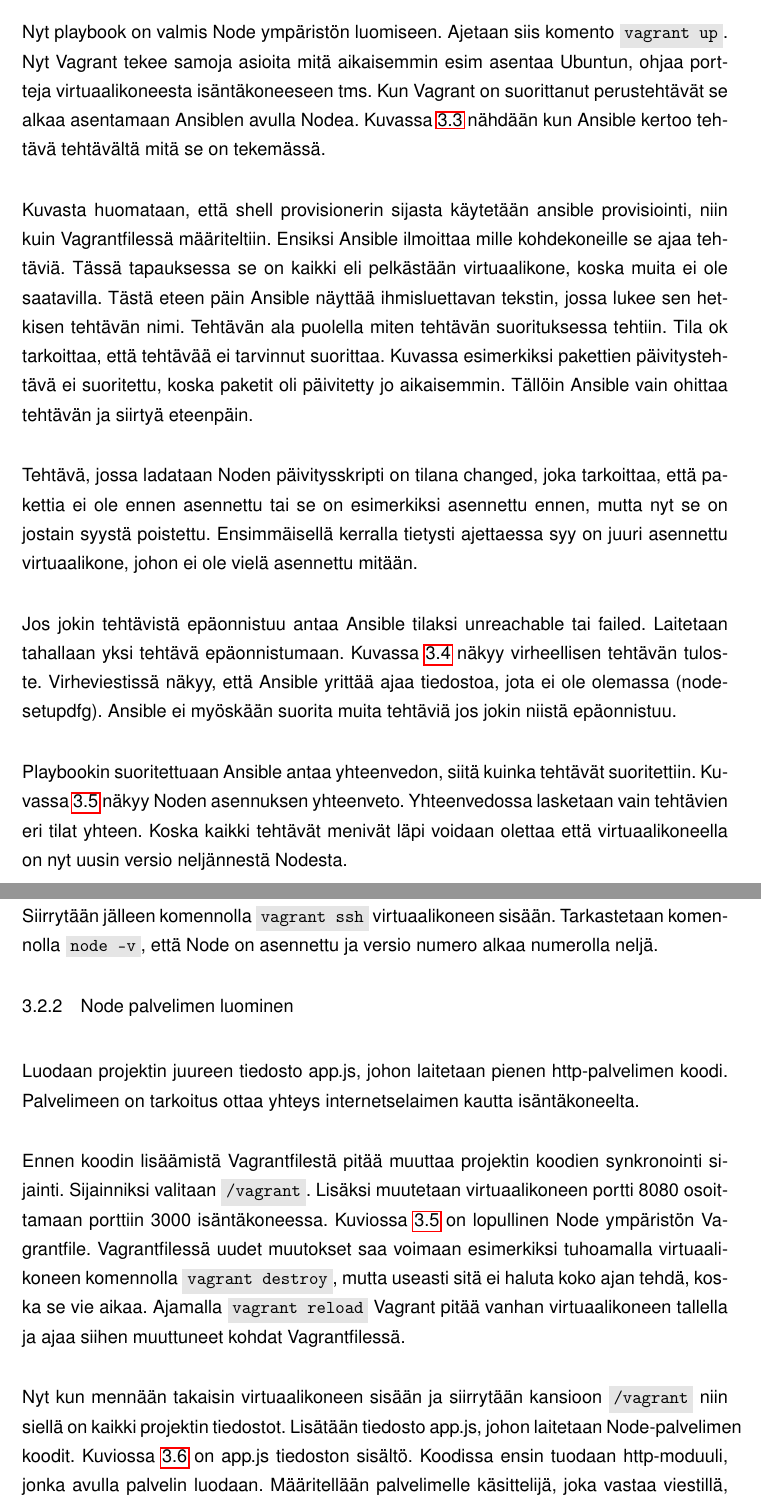
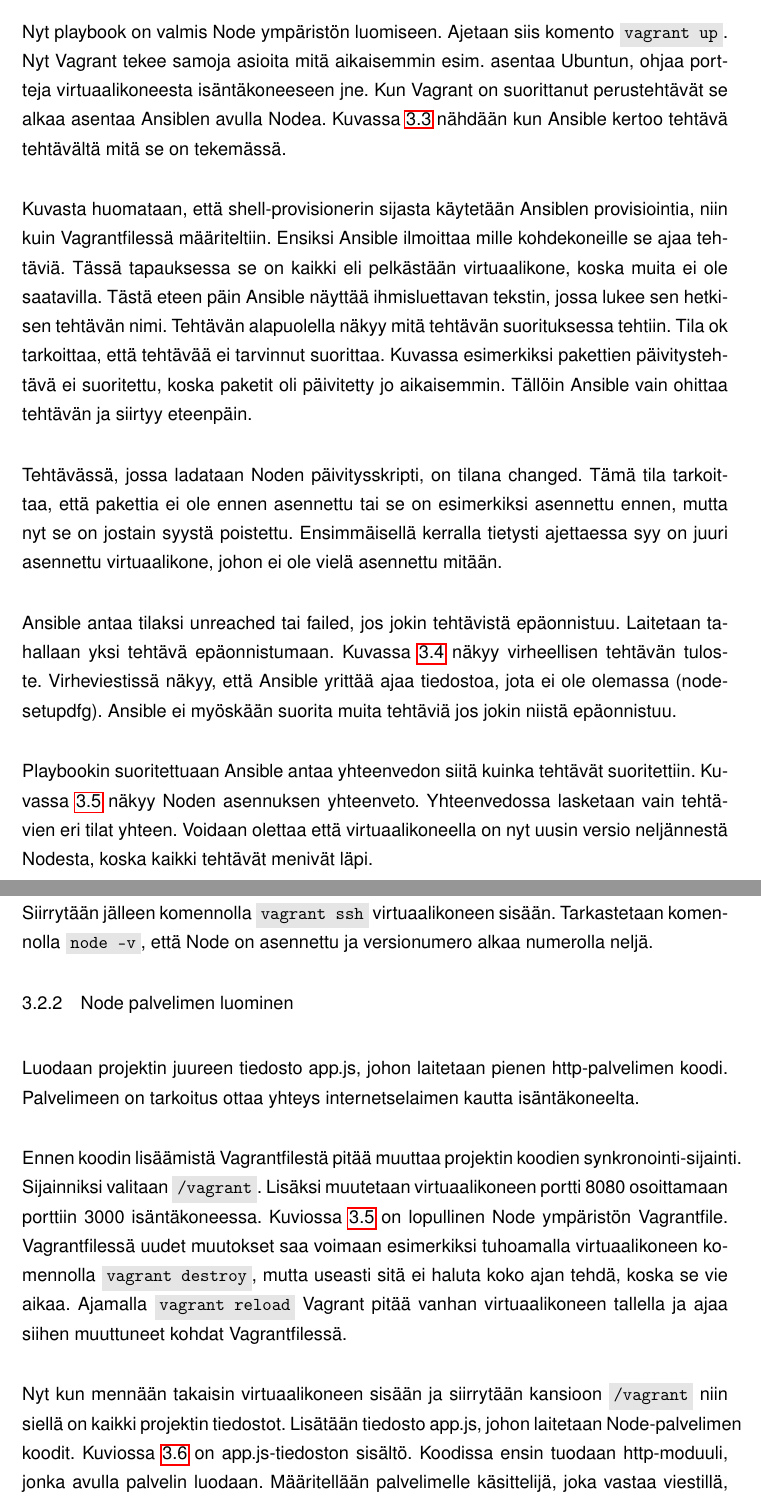
Before and after one commit to henrikra/wordpress-thesis, a LaTeX document (main.tex, which reads chapters/chapter02.tex): two parts of pages 20 and 21 of 34, joined at a grey line, cut so that both start at the same text. Compiled offline with pdfLaTeX.

Commit message:
Improve grammar in Ansible section

```diff
--- a/chapters/chapter02.tex
+++ b/chapters/chapter02.tex
@@ -110,23 +110,23 @@ Lopuksi Noden päivitysskripti poistetaan file-moduulilla. State avaimen paramet
 
-Nyt playbook on valmis Node ympäristön luomiseen. Ajetaan siis komento \code{vagrant up}. Nyt Vagrant tekee samoja asioita mitä aikaisemmin esim asentaa Ubuntun, ohjaa portteja virtuaalikoneesta isäntäkoneeseen tms. Kun Vagrant on suorittanut perustehtävät se alkaa asentamaan Ansiblen avulla Nodea. Kuvassa \ref{fig:ansible-running} nähdään kun Ansible kertoo tehtävä tehtävältä mitä se on tekemässä.
+Nyt playbook on valmis Node ympäristön luomiseen. Ajetaan siis komento \code{vagrant up}. Nyt Vagrant tekee samoja asioita mitä aikaisemmin esim. asentaa Ubuntun, ohjaa portteja virtuaalikoneesta isäntäkoneeseen jne. Kun Vagrant on suorittanut perustehtävät se alkaa asentaa Ansiblen avulla Nodea. Kuvassa \ref{fig:ansible-running} nähdään kun Ansible kertoo tehtävä tehtävältä mitä se on tekemässä.
 
-Kuvasta huomataan, että shell provisionerin sijasta käytetään ansible provisiointi, niin kuin Vagrantfilessä määriteltiin. Ensiksi Ansible ilmoittaa mille kohdekoneille se ajaa tehtäviä. Tässä tapauksessa se on kaikki eli pelkästään virtuaalikone, koska muita ei ole saatavilla. Tästä eteen päin Ansible näyttää ihmisluettavan tekstin, jossa lukee sen hetkisen tehtävän nimi. Tehtävän ala puolella miten tehtävän suorituksessa tehtiin. Tila ok tarkoittaa, että tehtävää ei tarvinnut suorittaa. Kuvassa esimerkiksi pakettien päivitystehtävä ei suoritettu, koska paketit oli päivitetty jo aikaisemmin. Tällöin Ansible vain ohittaa tehtävän ja siirtyä eteenpäin.
+Kuvasta huomataan, että shell-provisionerin sijasta käytetään Ansiblen provisiointia, niin kuin Vagrantfilessä määriteltiin. Ensiksi Ansible ilmoittaa mille kohdekoneille se ajaa tehtäviä. Tässä tapauksessa se on kaikki eli pelkästään virtuaalikone, koska muita ei ole saatavilla. Tästä eteen päin Ansible näyttää ihmisluettavan tekstin, jossa lukee sen hetkisen tehtävän nimi. Tehtävän alapuolella näkyy mitä tehtävän suorituksessa tehtiin. Tila ok tarkoittaa, että tehtävää ei tarvinnut suorittaa. Kuvassa esimerkiksi pakettien päivitystehtävä ei suoritettu, koska paketit oli päivitetty jo aikaisemmin. Tällöin Ansible vain ohittaa tehtävän ja siirtyy eteenpäin.
 
-Tehtävä, jossa ladataan Noden päivitysskripti on tilana changed, joka tarkoittaa, että pakettia ei ole ennen asennettu tai se on esimerkiksi asennettu ennen, mutta nyt se on jostain syystä poistettu. Ensimmäisellä kerralla tietysti ajettaessa syy on juuri asennettu virtuaalikone, johon ei ole vielä asennettu mitään.
+Tehtävässä, jossa ladataan Noden päivitysskripti, on tilana changed. Tämä tila tarkoittaa, että pakettia ei ole ennen asennettu tai se on esimerkiksi asennettu ennen, mutta nyt se on jostain syystä poistettu. Ensimmäisellä kerralla tietysti ajettaessa syy on juuri asennettu virtuaalikone, johon ei ole vielä asennettu mitään.
 
-Jos jokin tehtävistä epäonnistuu antaa Ansible tilaksi unreachable tai failed. Laitetaan tahallaan yksi tehtävä epäonnistumaan. Kuvassa \ref{fig:ansible-fails} näkyy virheellisen tehtävän tuloste. Virheviestissä näkyy, että Ansible yrittää ajaa tiedostoa, jota ei ole olemassa (node-setupdfg). Ansible ei myöskään suorita muita tehtäviä jos jokin niistä epäonnistuu.
+Ansible antaa tilaksi unreached tai failed, jos jokin tehtävistä epäonnistuu. Laitetaan tahallaan yksi tehtävä epäonnistumaan. Kuvassa \ref{fig:ansible-fails} näkyy virheellisen tehtävän tuloste. Virheviestissä näkyy, että Ansible yrittää ajaa tiedostoa, jota ei ole olemassa (node-setupdfg). Ansible ei myöskään suorita muita tehtäviä jos jokin niistä epäonnistuu.
 
-Playbookin suoritettuaan Ansible antaa yhteenvedon, siitä kuinka tehtävät suoritettiin. Kuvassa \ref{fig:ansible-summary} näkyy Noden asennuksen yhteenveto. Yhteenvedossa lasketaan vain tehtävien eri tilat yhteen. Koska kaikki tehtävät menivät läpi voidaan olettaa että virtuaalikoneella on nyt uusin versio neljännestä Nodesta.
+Playbookin suoritettuaan Ansible antaa yhteenvedon siitä kuinka tehtävät suoritettiin. Kuvassa \ref{fig:ansible-summary} näkyy Noden asennuksen yhteenveto. Yhteenvedossa lasketaan vain tehtävien eri tilat yhteen. Voidaan olettaa että virtuaalikoneella on nyt uusin versio neljännestä Nodesta, koska kaikki tehtävät menivät läpi.
 
-Siirrytään jälleen komennolla \code{vagrant ssh} virtuaalikoneen sisään. Tarkastetaan komennolla \code{node -v}, että Node on asennettu ja versio numero alkaa numerolla neljä.
+Siirrytään jälleen komennolla \code{vagrant ssh} virtuaalikoneen sisään. Tarkastetaan komennolla \code{node -v}, että Node on asennettu ja versionumero alkaa numerolla neljä.
 
 \subsection{Node palvelimen luominen}
 
 Luodaan projektin juureen tiedosto app.js, johon laitetaan pienen http-palvelimen koodi. Palvelimeen on tarkoitus ottaa yhteys internetselaimen kautta isäntäkoneelta.
 
-Ennen koodin lisäämistä Vagrantfilestä pitää muuttaa projektin koodien synkronointi sijainti. Sijainniksi valitaan \code{/vagrant}. Lisäksi muutetaan virtuaalikoneen portti 8080 osoittamaan porttiin 3000 isäntäkoneessa. Kuviossa \ref{listing:final-node-vagrantfile} on lopullinen Node ympäristön Vagrantfile. Vagrantfilessä uudet muutokset saa voimaan esimerkiksi tuhoamalla virtuaalikoneen komennolla \code{vagrant destroy}, mutta useasti sitä ei haluta koko ajan tehdä, koska se vie aikaa. Ajamalla \code{vagrant reload} Vagrant pitää vanhan virtuaalikoneen tallella ja ajaa siihen muuttuneet kohdat Vagrantfilessä.
+Ennen koodin lisäämistä Vagrantfilestä pitää muuttaa projektin koodien synkronointi-sijainti. Sijainniksi valitaan \code{/vagrant}. Lisäksi muutetaan virtuaalikoneen portti 8080 osoittamaan porttiin 3000 isäntäkoneessa. Kuviossa \ref{listing:final-node-vagrantfile} on lopullinen Node ympäristön Vagrantfile. Vagrantfilessä uudet muutokset saa voimaan esimerkiksi tuhoamalla virtuaalikoneen komennolla \code{vagrant destroy}, mutta useasti sitä ei haluta koko ajan tehdä, koska se vie aikaa. Ajamalla \code{vagrant reload} Vagrant pitää vanhan virtuaalikoneen tallella ja ajaa siihen muuttuneet kohdat Vagrantfilessä.
 
-Nyt kun mennään takaisin virtuaalikoneen sisään ja siirrytään kansioon \code{/vagrant} niin siellä on kaikki projektin tiedostot. Lisätään tiedosto app.js, johon laitetaan Node-palvelimen koodit. Kuviossa \ref{listing:node-server} on app.js tiedoston sisältö. Koodissa ensin tuodaan http-moduuli, jonka avulla palvelin luodaan. Määritellään palvelimelle käsittelijä, joka vastaa viestillä, jossa näkyy kutsun osoite. Palvelin käynnistetään porttiin 8080. Kun palvelin on käynnistetty komentoriville tulee ilmoitus "Server listening on: http://localhost:8080", mutta isäntäkoneesta palvelimen vastaukseen pääsee käsiksi osoitteessa http://localhost:3000. Syy tähän on Vagrantfilessä, jossa portit määriteltiin menemään näin. Kuvassa \ref{fig:node-server-response} näkyy Node-palvelimen vastaus isäntäkoneessa.
+Nyt kun mennään takaisin virtuaalikoneen sisään ja siirrytään kansioon \code{/vagrant} niin siellä on kaikki projektin tiedostot. Lisätään tiedosto app.js, johon laitetaan Node-palvelimen koodit. Kuviossa \ref{listing:node-server} on app.js-tiedoston sisältö. Koodissa ensin tuodaan http-moduuli, jonka avulla palvelin luodaan. Määritellään palvelimelle käsittelijä, joka vastaa viestillä, jossa näkyy kutsun osoite. Palvelin käynnistetään porttiin 8080. Kun palvelin on käynnistetty komentoriville tulee ilmoitus "Server listening on: http://localhost:8080", mutta isäntäkoneesta palvelimen vastaukseen pääsee käsiksi osoitteessa http://localhost:3000. Syy tähän on Vagrantfilessä, jossa portit määriteltiin menemään näin. Kuvassa \ref{fig:node-server-response} näkyy Node-palvelimen vastaus isäntäkoneessa.
 
 \begin{lstlisting}[
   label=listing:install-node-with-ansible,
```
Also changed, not shown: chapters/chapter02.tex (14 more changed lines).
